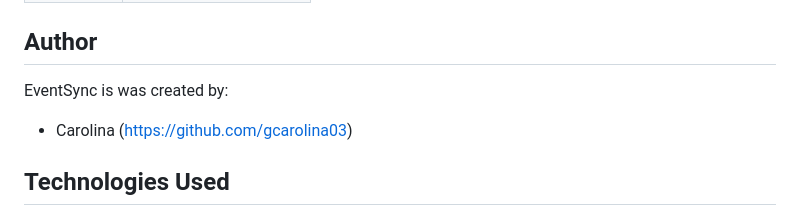
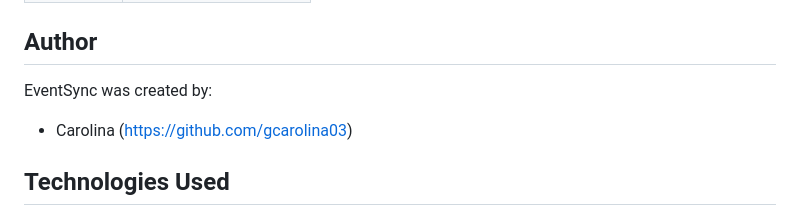
Before and after one commit to gcarolina03/eventSync-backend, a Markdown page: README.md, the part around the change. Drawn GitHub-style.

```diff
--- a/README.md
+++ b/README.md
@@ -145,7 +145,7 @@ Feel free to explore the application and experiment with different features.
 
 ## Author
 
-EventSync is was created by:
+EventSync was created by:
 
 - Carolina (https://github.com/gcarolina03)
 
```
